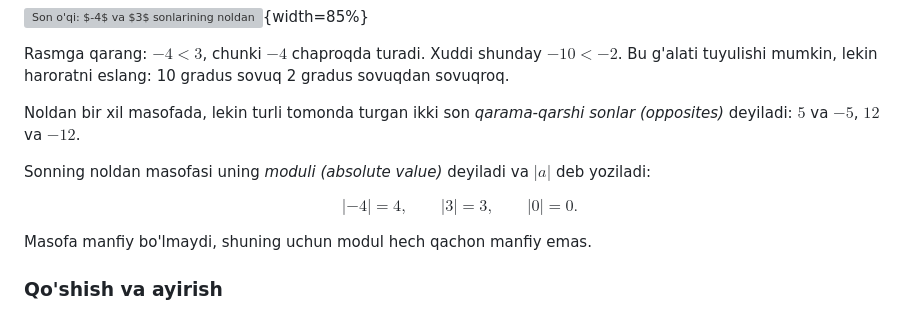
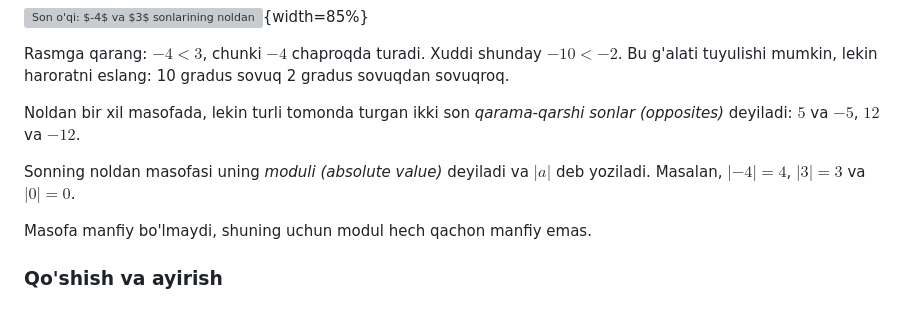
Before and after one commit to Sunnatbe/probability_for_11grade, a Markdown page: kitob/boblar/01-butun-sonlar.md, the part around the change. GitHub-like rendering; grey boxes are pictures that could not be loaded.

Commit message:
Chapter 01: write absolute value examples inline
Co-Authored-By: Claude Opus 5.5 <noreply@anthropic.com>
Claude-Session: https://claude.ai/code/session_01Be86frcDbvTM1echaH2Esn

```diff
--- a/kitob/boblar/01-butun-sonlar.md
+++ b/kitob/boblar/01-butun-sonlar.md
@@ -50,9 +50,7 @@ Rasmga qarang: $-4 < 3$, chunki $-4$ chaproqda turadi. Xuddi shunday $-10 < -2$.
 
 Noldan bir xil masofada, lekin turli tomonda turgan ikki son *qarama-qarshi sonlar (opposites)* deyiladi: $5$ va $-5$, $12$ va $-12$.
 
-Sonning noldan masofasi uning *moduli (absolute value)* deyiladi va $|a|$ deb yoziladi:
-
-$$|-4| = 4, \qquad |3| = 3, \qquad |0| = 0.$$
+Sonning noldan masofasi uning *moduli (absolute value)* deyiladi va $|a|$ deb yoziladi. Masalan, $|-4| = 4$, $|3| = 3$ va $|0| = 0$.
 
 Masofa manfiy bo'lmaydi, shuning uchun modul hech qachon manfiy emas.
 
```
